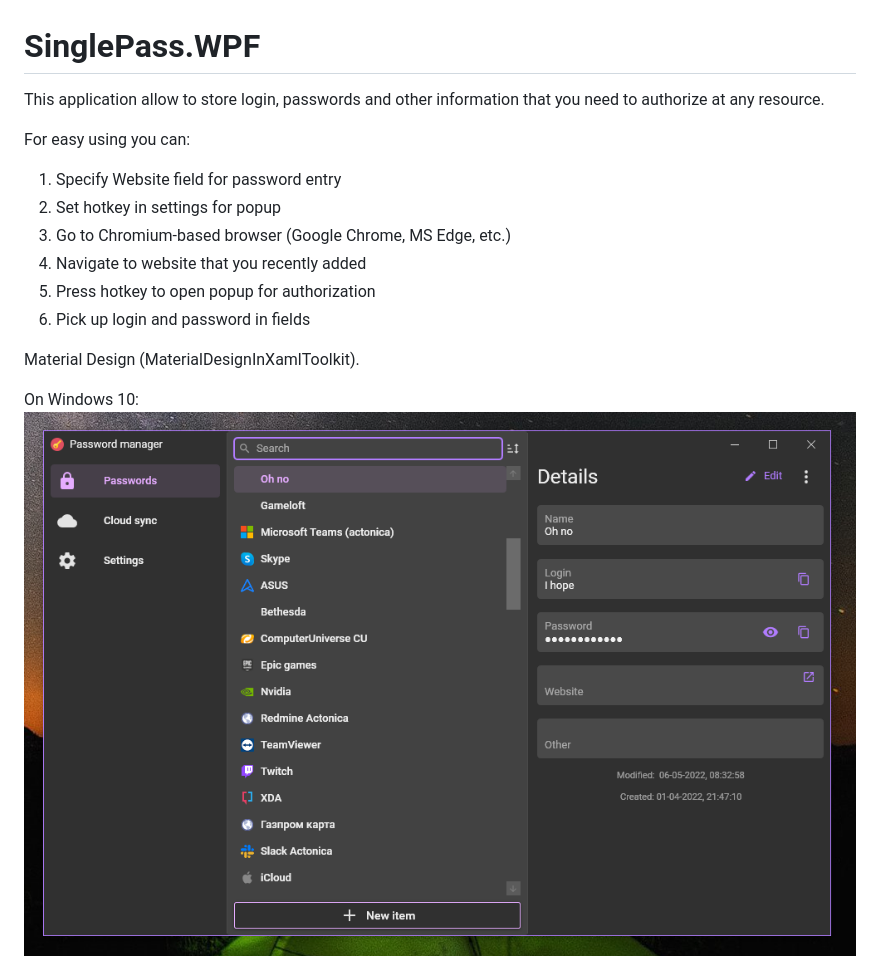
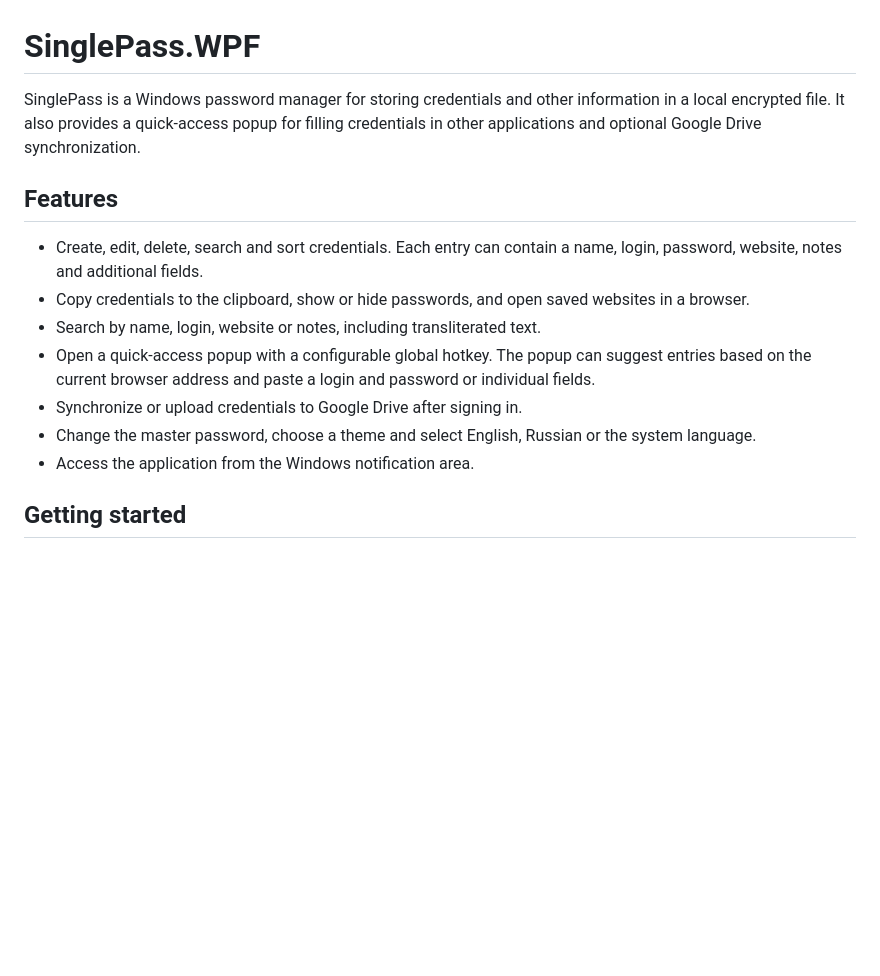
Before and after one commit to Erapchu/SinglePass.WPF, a Markdown page: README.md, the part around one of its changes. Rendered like a GitHub page; pictures changed too: web/images/app-demo.png (deleted); blank space fills up the shorter version.

```diff
--- a/README.md
+++ b/README.md
@@ -1,17 +1,16 @@
 # SinglePass.WPF
 
-This application allow to store login, passwords and other information that you need to authorize at any resource.
+SinglePass is a Windows password manager for storing credentials and other information in a local encrypted file. It also provides a quick-access popup for filling credentials in other applications and optional Google Drive synchronization.
 
-For easy using you can:
-1. Specify Website field for password entry
-2. Set hotkey in settings for popup
-3. Go to Chromium-based browser (Google Chrome, MS Edge, etc.)
-4. Navigate to website that you recently added
-5. Press hotkey to open popup for authorization
-6. Pick up login and password in fields
+## Features
 
-Material Design (MaterialDesignInXamlToolkit).
+- Create, edit, delete, search and sort credentials. Each entry can contain a name, login, password, website, notes and additional fields.
+- Copy credentials to the clipboard, show or hide passwords, and open saved websites in a browser.
+- Search by name, login, website or notes, including transliterated text.
+- Open a quick-access popup with a configurable global hotkey. The popup can suggest entries based on the current browser address and paste a login and password or individual fields.
+- Synchronize or upload credentials to Google Drive after signing in.
+- Change the master password, choose a theme and select English, Russian or the system language.
+- Access the application from the Windows notification area.
 
-On Windows 10:
-![Alt text](web/images/app-demo.png "Password Manager demo")
+## Getting started
 
```
Also changed, not shown: other parts of README.md (+54 -4 lines), web/images/cloud-sync.png (deleted), web/images/settings.png, 1 other file.
